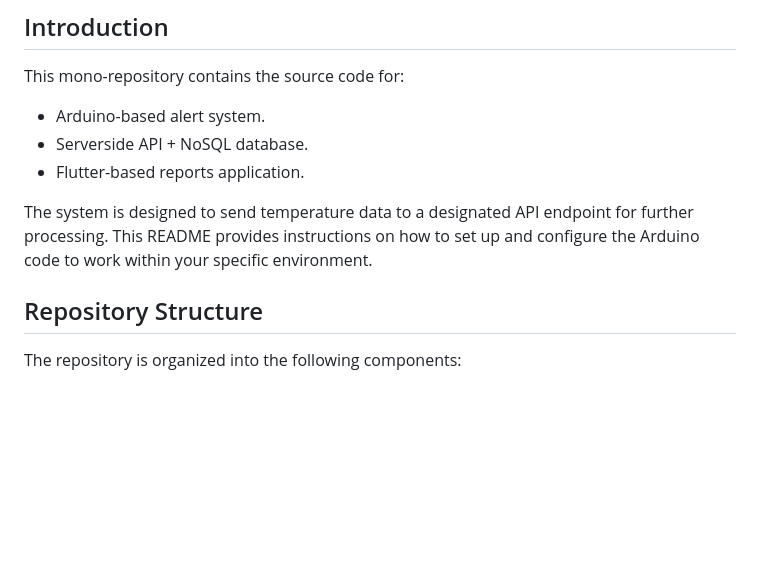
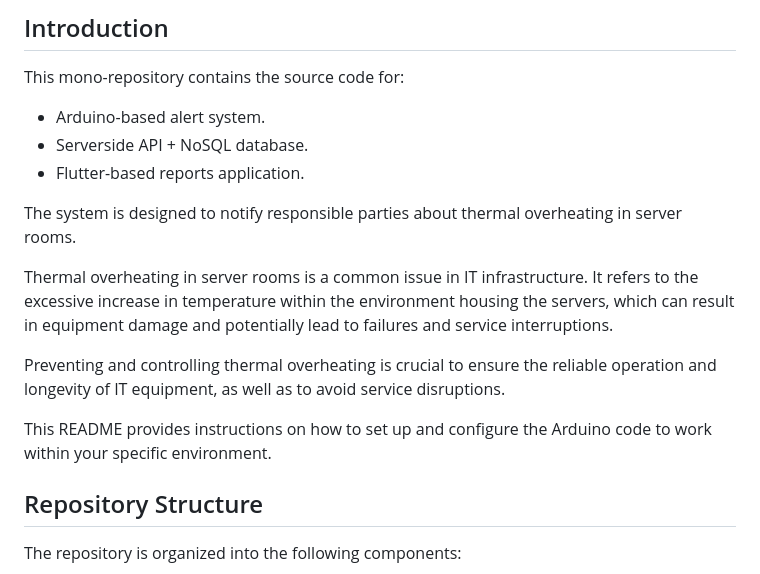
Before and after one commit to fonsecaBarreto/Envirosense-Temperature-Alert-System, a Markdown page: README.MD, the part around the change printed below. GitHub-like rendering; blank space fills up the shorter version.

```diff
--- a/README.MD
+++ b/README.MD
@@ -7,7 +13,13 @@ This mono-repository contains the source code for:
 - Serverside API + NoSQL database.
 - Flutter-based reports application.
 
-The system is designed to send temperature data to a designated API endpoint for further processing. This README provides instructions on how to set up and configure the Arduino code to work within your specific environment.
+The system is designed to notify responsible parties about thermal overheating in server rooms.
+
+Thermal overheating in server rooms is a common issue in IT infrastructure. It refers to the excessive increase in temperature within the environment housing the servers, which can result in equipment damage and potentially lead to failures and service interruptions.
+
+Preventing and controlling thermal overheating is crucial to ensure the reliable operation and longevity of IT equipment, as well as to avoid service disruptions.
+
+This README provides instructions on how to set up and configure the Arduino code to work within your specific environment.
 
 ## Repository Structure
 
```
Also changed, not shown: other parts of README.MD (+7 -1 lines), docs/logo.png (added), docs/stack.png (added), docs/tela-1.png (added), docs/tela-2.png (added), docs/tela-3.png (added).
